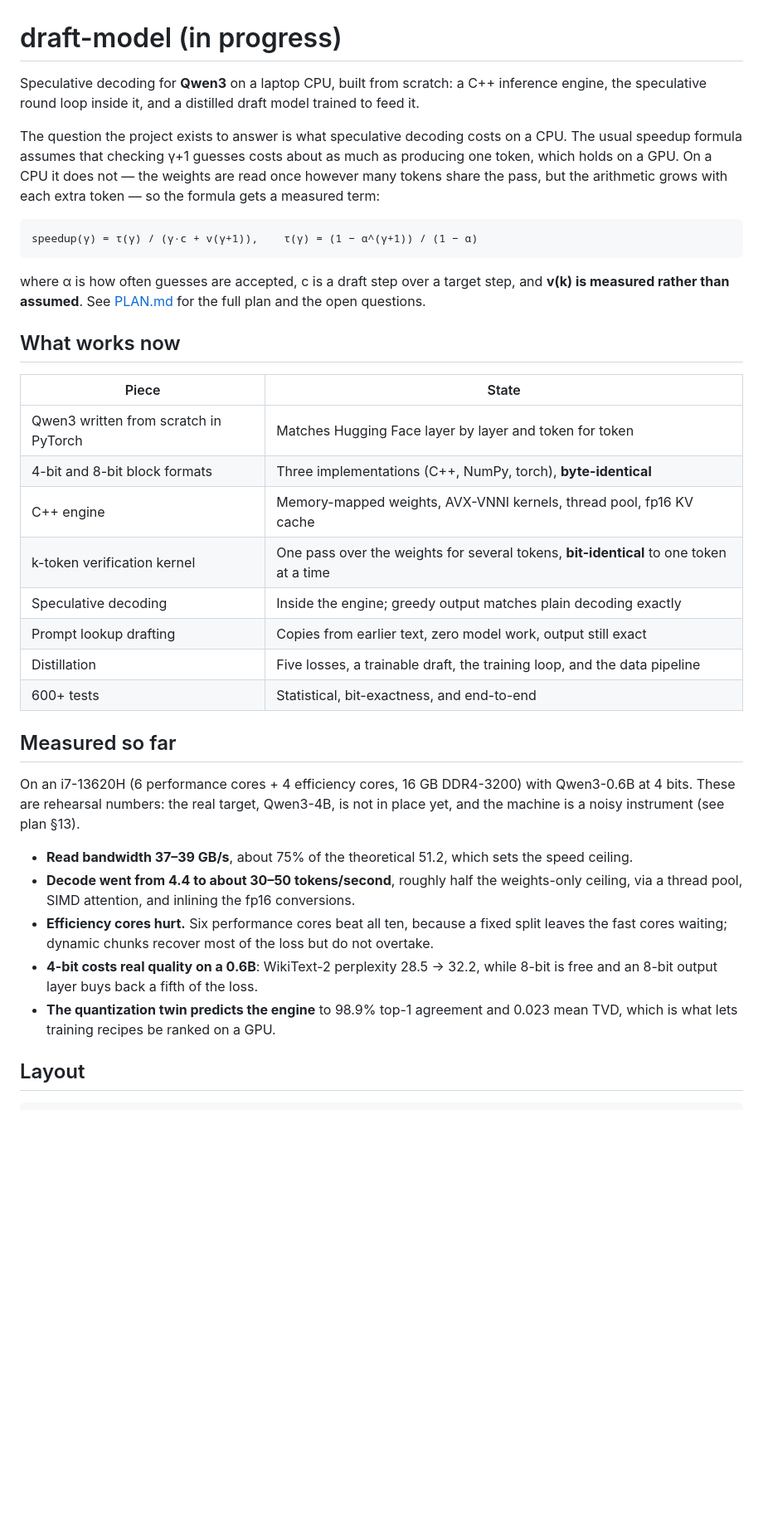
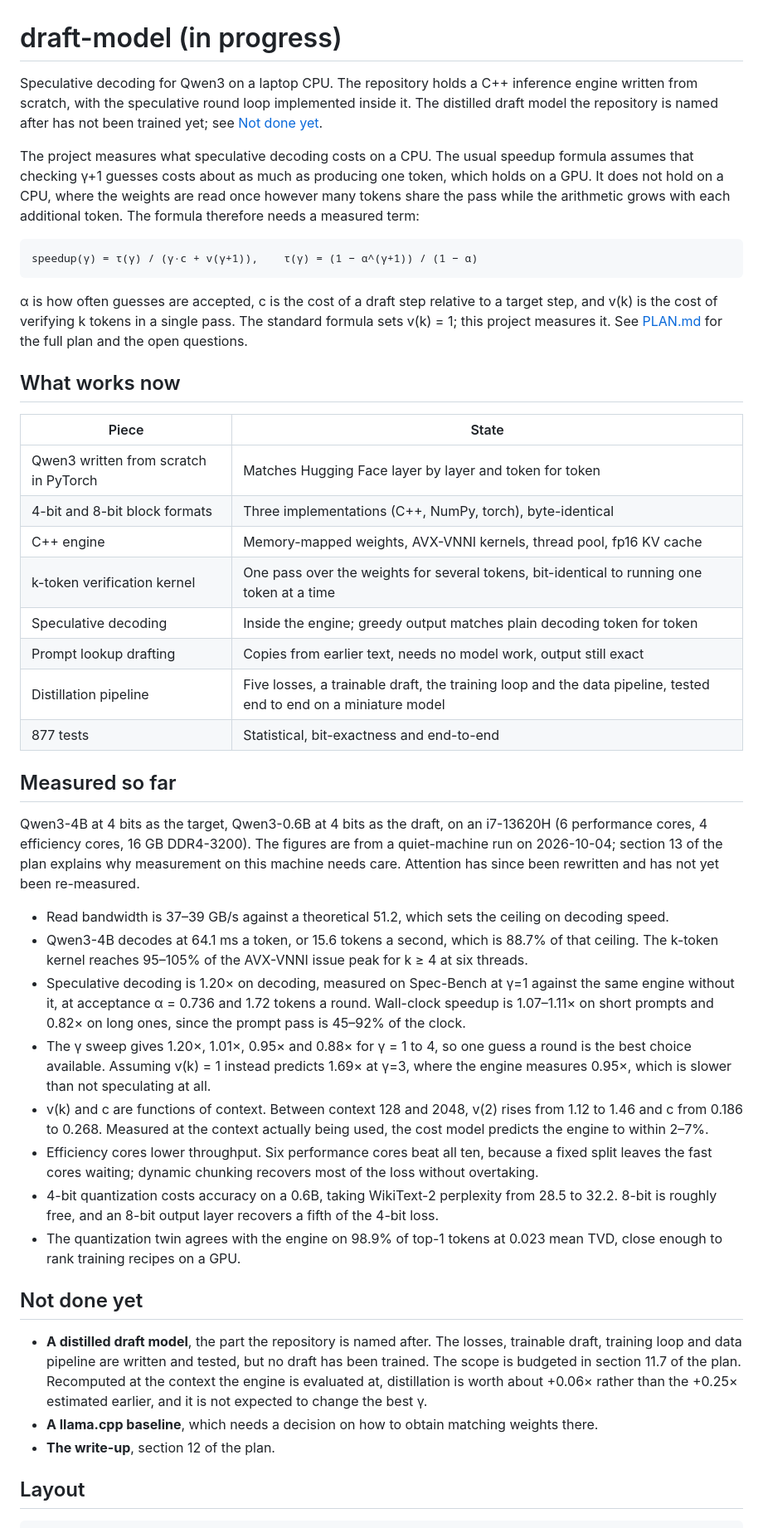
Before and after one commit to asood8/draft-model, a Markdown page: README.md, the part around one of its changes. Shown at 83% size. GitHub-like rendering; blank space fills up the shorter version.

Commit message:
Bring the README up to the 4B numbers and say the draft model is still to come
The front page still described the 0.6B rehearsal: 600+ tests, 30-50 tokens a
second, and a note that Qwen3-4B was not in place yet. It has been in place for
a week, and the measurements that matter are the ones taken against it.

So the measured section is now the 4B at 4 bits with the 0.6B drafting for it:
64.1 ms a token at 88.7% of the bandwidth ceiling, 1.20x on decoding at gamma=1,
the gamma sweep, and v(k) and c as functions of context. The three 0.6B results
that still stand (efficiency cores, 4-bit perplexity, the twin's agreement) are
kept.

Added a "Not done yet" section, because the distilled draft model the repository
is named after has not been trained, and the old table implied otherwise by
listing distillation among what works. What works is the pipeline. The section
also carries the llama.cpp baseline and the write-up, and quotes the revised
+0.06x rather than the +0.25x from before the context correction.

````diff
--- a/README.md
+++ b/README.md
@@ -1,48 +1,70 @@
 # draft-model (in progress)
 
-Speculative decoding for **Qwen3** on a laptop CPU, built from scratch: a C++ inference engine,
-the speculative round loop inside it, and a distilled draft model trained to feed it.
+Speculative decoding for Qwen3 on a laptop CPU. The repository holds a C++ inference engine written
+from scratch, with the speculative round loop implemented inside it. The distilled draft model the
+repository is named after has not been trained yet; see [Not done yet](#not-done-yet).
 
-The question the project exists to answer is what speculative decoding costs on a CPU. The usual
-speedup formula assumes that checking γ+1 guesses costs about as much as producing one token,
-which holds on a GPU. On a CPU it does not — the weights are read once however many tokens share
-the pass, but the arithmetic grows with each extra token — so the formula gets a measured term:
+The project measures what speculative decoding costs on a CPU. The usual speedup formula assumes
+that checking γ+1 guesses costs about as much as producing one token, which holds on a GPU. It does
+not hold on a CPU, where the weights are read once however many tokens share the pass while the
+arithmetic grows with each additional token. The formula therefore needs a measured term:
 
 ```
 speedup(γ) = τ(γ) / (γ·c + v(γ+1)),    τ(γ) = (1 − α^(γ+1)) / (1 − α)
 ```
 
-where α is how often guesses are accepted, c is a draft step over a target step, and **v(k) is
-measured rather than assumed**. See [PLAN.md](PLAN.md) for the full plan and the open questions.
+α is how often guesses are accepted, c is the cost of a draft step relative to a target step, and
+v(k) is the cost of verifying k tokens in a single pass. The standard formula sets v(k) = 1; this
+project measures it. See [PLAN.md](PLAN.md) for the full plan and the open questions.
 
 ## What works now
 
 | Piece | State |
 |---|---|
 | Qwen3 written from scratch in PyTorch | Matches Hugging Face layer by layer and token for token |
-| 4-bit and 8-bit block formats | Three implementations (C++, NumPy, torch), **byte-identical** |
+| 4-bit and 8-bit block formats | Three implementations (C++, NumPy, torch), byte-identical |
 | C++ engine | Memory-mapped weights, AVX-VNNI kernels, thread pool, fp16 KV cache |
-| k-token verification kernel | One pass over the weights for several tokens, **bit-identical** to one token at a time |
-| Speculative decoding | Inside the engine; greedy output matches plain decoding exactly |
-| Prompt lookup drafting | Copies from earlier text, zero model work, output still exact |
-| Distillation | Five losses, a trainable draft, the training loop, and the data pipeline |
-| 600+ tests | Statistical, bit-exactness, and end-to-end |
+| k-token verification kernel | One pass over the weights for several tokens, bit-identical to running one token at a time |
+| Speculative decoding | Inside the engine; greedy output matches plain decoding token for token |
+| Prompt lookup drafting | Copies from earlier text, needs no model work, output still exact |
+| Distillation pipeline | Five losses, a trainable draft, the training loop and the data pipeline, tested end to end on a miniature model |
+| 877 tests | Statistical, bit-exactness and end-to-end |
 
 ## Measured so far
 
-On an i7-13620H (6 performance cores + 4 efficiency cores, 16 GB DDR4-3200) with Qwen3-0.6B at
-4 bits. These are rehearsal numbers: the real target, Qwen3-4B, is not in place yet, and the
-machine is a noisy instrument (see plan §13).
+Qwen3-4B at 4 bits as the target, Qwen3-0.6B at 4 bits as the draft, on an i7-13620H (6 performance
+cores, 4 efficiency cores, 16 GB DDR4-3200). The figures are from a quiet-machine run on
+2026-10-04; section 13 of the plan explains why measurement on this machine needs care. Attention
+has since been rewritten and has not yet been re-measured.
 
-- **Read bandwidth 37–39 GB/s**, about 75% of the theoretical 51.2, which sets the speed ceiling.
-- **Decode went from 4.4 to about 30–50 tokens/second**, roughly half the weights-only ceiling,
-  via a thread pool, SIMD attention, and inlining the fp16 conversions.
-- **Efficiency cores hurt.** Six performance cores beat all ten, because a fixed split leaves the
-  fast cores waiting; dynamic chunks recover most of the loss but do not overtake.
-- **4-bit costs real quality on a 0.6B**: WikiText-2 perplexity 28.5 → 32.2, while 8-bit is free
-  and an 8-bit output layer buys back a fifth of the loss.
-- **The quantization twin predicts the engine** to 98.9% top-1 agreement and 0.023 mean TVD,
-  which is what lets training recipes be ranked on a GPU.
+- Read bandwidth is 37–39 GB/s against a theoretical 51.2, which sets the ceiling on decoding speed.
+- Qwen3-4B decodes at 64.1 ms a token, or 15.6 tokens a second, which is 88.7% of that ceiling. The
+  k-token kernel reaches 95–105% of the AVX-VNNI issue peak for k ≥ 4 at six threads.
+- Speculative decoding is 1.20× on decoding, measured on Spec-Bench at γ=1 against the same engine
+  without it, at acceptance α = 0.736 and 1.72 tokens a round. Wall-clock speedup is 1.07–1.11× on
+  short prompts and 0.82× on long ones, since the prompt pass is 45–92% of the clock.
+- The γ sweep gives 1.20×, 1.01×, 0.95× and 0.88× for γ = 1 to 4, so one guess a round is the best
+  choice available. Assuming v(k) = 1 instead predicts 1.69× at γ=3, where the engine measures
+  0.95×, which is slower than not speculating at all.
+- v(k) and c are functions of context. Between context 128 and 2048, v(2) rises from 1.12 to 1.46
+  and c from 0.186 to 0.268. Measured at the context actually being used, the cost model predicts
+  the engine to within 2–7%.
+- Efficiency cores lower throughput. Six performance cores beat all ten, because a fixed split
+  leaves the fast cores waiting; dynamic chunking recovers most of the loss without overtaking.
+- 4-bit quantization costs accuracy on a 0.6B, taking WikiText-2 perplexity from 28.5 to 32.2.
+  8-bit is roughly free, and an 8-bit output layer recovers a fifth of the 4-bit loss.
+- The quantization twin agrees with the engine on 98.9% of top-1 tokens at 0.023 mean TVD, close
+  enough to rank training recipes on a GPU.
+
+## Not done yet
+
+- **A distilled draft model**, the part the repository is named after. The losses, trainable draft,
+  training loop and data pipeline are written and tested, but no draft has been trained. The scope
+  is budgeted in section 11.7 of the plan. Recomputed at the context the engine is evaluated at,
+  distillation is worth about +0.06× rather than the +0.25× estimated earlier, and it is not
+  expected to change the best γ.
+- **A llama.cpp baseline**, which needs a decision on how to obtain matching weights there.
+- **The write-up**, section 12 of the plan.
 
 ## Layout
 
````
Also changed, not shown: other parts of README.md (+1 -1 lines).
